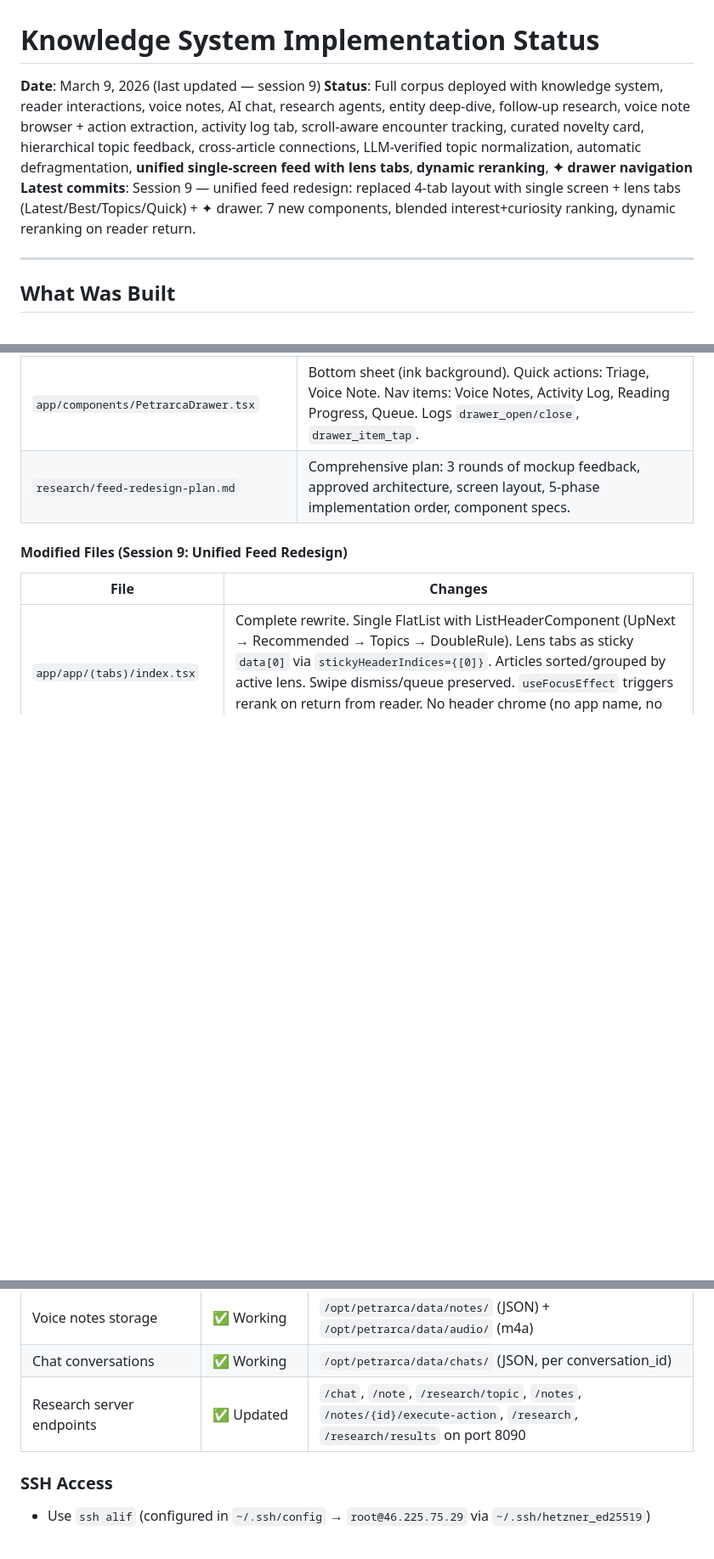
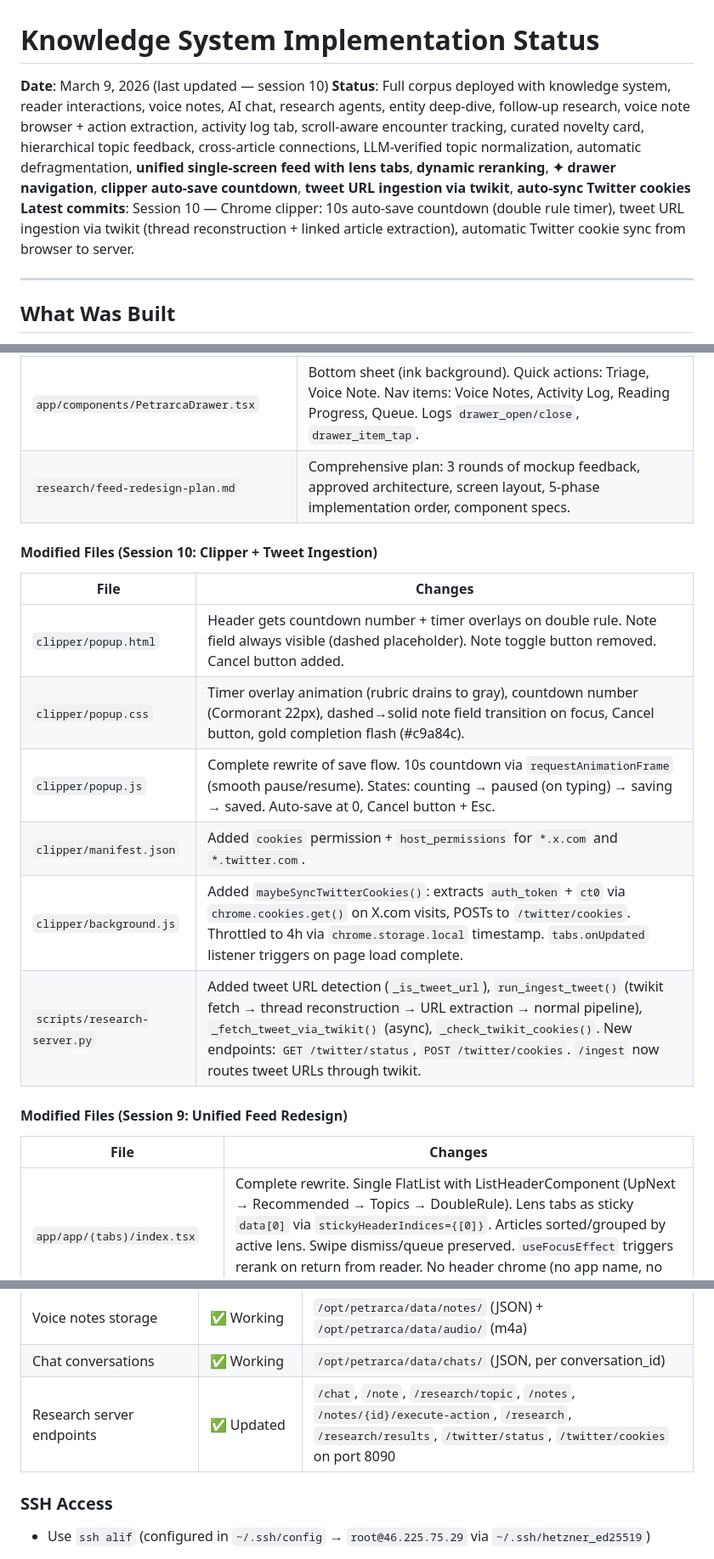
Before and after one commit to houshuang/petrarca, a Markdown page: research/implementation-status.md, 3 parts joined by grey strips. Shown at 85% size. GitHub-like rendering; blank space fills up the shorter version.

Commit message:
Update docs with session 10: clipper countdown, tweet ingestion, cookie sync
Co-Authored-By: Claude Opus 4.6 <noreply@anthropic.com>

```diff
--- a/research/implementation-status.md
+++ b/research/implementation-status.md
@@ -1,8 +1,8 @@
 # Knowledge System Implementation Status
 
-**Date**: March 9, 2026 (last updated — session 9)
-**Status**: Full corpus deployed with knowledge system, reader interactions, voice notes, AI chat, research agents, entity deep-dive, follow-up research, voice note browser + action extraction, activity log tab, scroll-aware encounter tracking, curated novelty card, hierarchical topic feedback, cross-article connections, LLM-verified topic normalization, automatic defragmentation, **unified single-screen feed with lens tabs**, **dynamic reranking**, **✦ drawer navigation**
-**Latest commits**: Session 9 — unified feed redesign: replaced 4-tab layout with single screen + lens tabs (Latest/Best/Topics/Quick) + ✦ drawer. 7 new components, blended interest+curiosity ranking, dynamic reranking on reader return.
+**Date**: March 9, 2026 (last updated — session 10)
+**Status**: Full corpus deployed with knowledge system, reader interactions, voice notes, AI chat, research agents, entity deep-dive, follow-up research, voice note browser + action extraction, activity log tab, scroll-aware encounter tracking, curated novelty card, hierarchical topic feedback, cross-article connections, LLM-verified topic normalization, automatic defragmentation, **unified single-screen feed with lens tabs**, **dynamic reranking**, **✦ drawer navigation**, **clipper auto-save countdown**, **tweet URL ingestion via twikit**, **auto-sync Twitter cookies**
+**Latest commits**: Session 10 — Chrome clipper: 10s auto-save countdown (double rule timer), tweet URL ingestion via twikit (thread reconstruction + linked article extraction), automatic Twitter cookie sync from browser to server.
 
 ---
 
@@ -73,6 +73,17 @@ App (Expo SDK 54):
 | `app/components/TopicsGroupedList.tsx` | Articles grouped by topic with tree-line indentation. Expand/collapse (shows 3, "+N more" to expand). Optional `topicFilter` prop. Logs `topic_group_article_tap`. |
 | `app/components/PetrarcaDrawer.tsx` | Bottom sheet (ink background). Quick actions: Triage, Voice Note. Nav items: Voice Notes, Activity Log, Reading Progress, Queue. Logs `drawer_open/close`, `drawer_item_tap`. |
 | `research/feed-redesign-plan.md` | Comprehensive plan: 3 rounds of mockup feedback, approved architecture, screen layout, 5-phase implementation order, component specs. |
+
+#### Modified Files (Session 10: Clipper + Tweet Ingestion)
+
+| File | Changes |
+|------|---------|
+| `clipper/popup.html` | Header gets countdown number + timer overlays on double rule. Note field always visible (dashed placeholder). Note toggle button removed. Cancel button added. |
+| `clipper/popup.css` | Timer overlay animation (rubric drains to gray), countdown number (Cormorant 22px), dashed→solid note field transition on focus, Cancel button, gold completion flash (#c9a84c). |
+| `clipper/popup.js` | Complete rewrite of save flow. 10s countdown via `requestAnimationFrame` (smooth pause/resume). States: counting → paused (on typing) → saving → saved. Auto-save at 0, Cancel button + Esc. |
+| `clipper/manifest.json` | Added `cookies` permission + `host_permissions` for `*.x.com` and `*.twitter.com`. |
+| `clipper/background.js` | Added `maybeSyncTwitterCookies()`: extracts `auth_token` + `ct0` via `chrome.cookies.get()` on X.com visits, POSTs to `/twitter/cookies`. Throttled to 4h via `chrome.storage.local` timestamp. `tabs.onUpdated` listener triggers on page load complete. |
+| `scripts/research-server.py` | Added tweet URL detection (`_is_tweet_url`), `run_ingest_tweet()` (twikit fetch → thread reconstruction → URL extraction → normal pipeline), `_fetch_tweet_via_twikit()` (async), `_check_twikit_cookies()`. New endpoints: `GET /twitter/status`, `POST /twitter/cookies`. `/ingest` now routes tweet URLs through twikit. |
 
 #### Modified Files (Session 9: Unified Feed Redesign)
 
@@ -204,7 +215,7 @@ App (Expo SDK 54):
 | GEMINI_KEY | ✅ Configured | In `/opt/petrarca/.env` (used by `gemini_llm.py`, also `GEMINI_API_KEY` alias) |
 | Voice notes storage | ✅ Working | `/opt/petrarca/data/notes/` (JSON) + `/opt/petrarca/data/audio/` (m4a) |
 | Chat conversations | ✅ Working | `/opt/petrarca/data/chats/` (JSON, per conversation_id) |
-| Research server endpoints | ✅ Updated | `/chat`, `/note`, `/research/topic`, `/notes`, `/notes/{id}/execute-action`, `/research`, `/research/results` on port 8090 |
+| Research server endpoints | ✅ Updated | `/chat`, `/note`, `/research/topic`, `/notes`, `/notes/{id}/execute-action`, `/research`, `/research/results`, `/twitter/status`, `/twitter/cookies` on port 8090 |
 
 ### SSH Access
 - Use `ssh alif` (configured in `~/.ssh/config` → `root@46.225.75.29` via `~/.ssh/hetzner_ed25519`)
```
Also changed, not shown: other parts of research/implementation-status.md (+7 -0 lines), research/experiment-log.md (+33 -0 lines).
